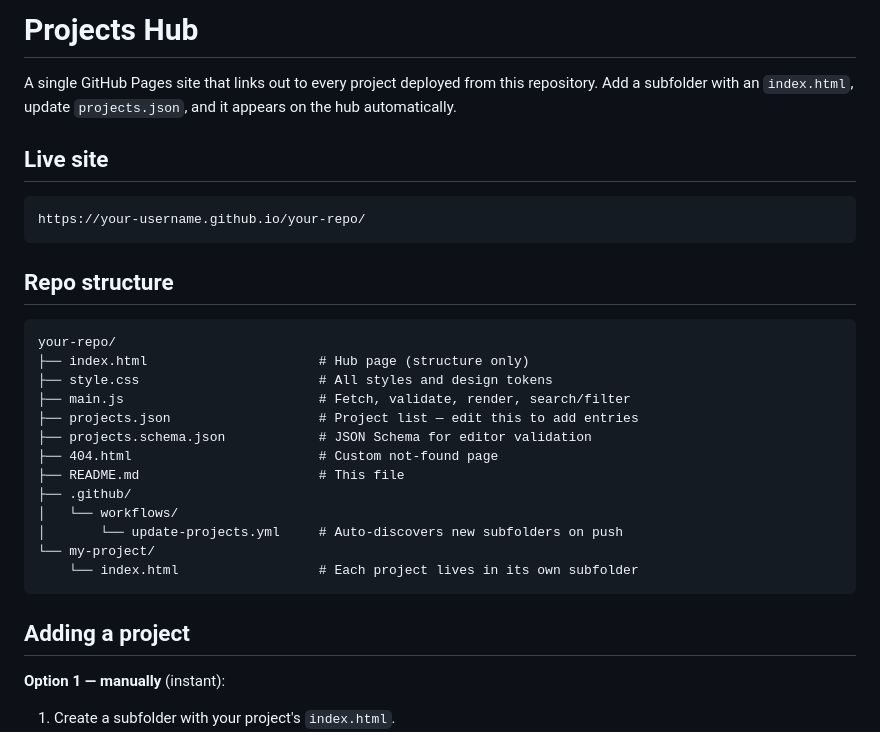
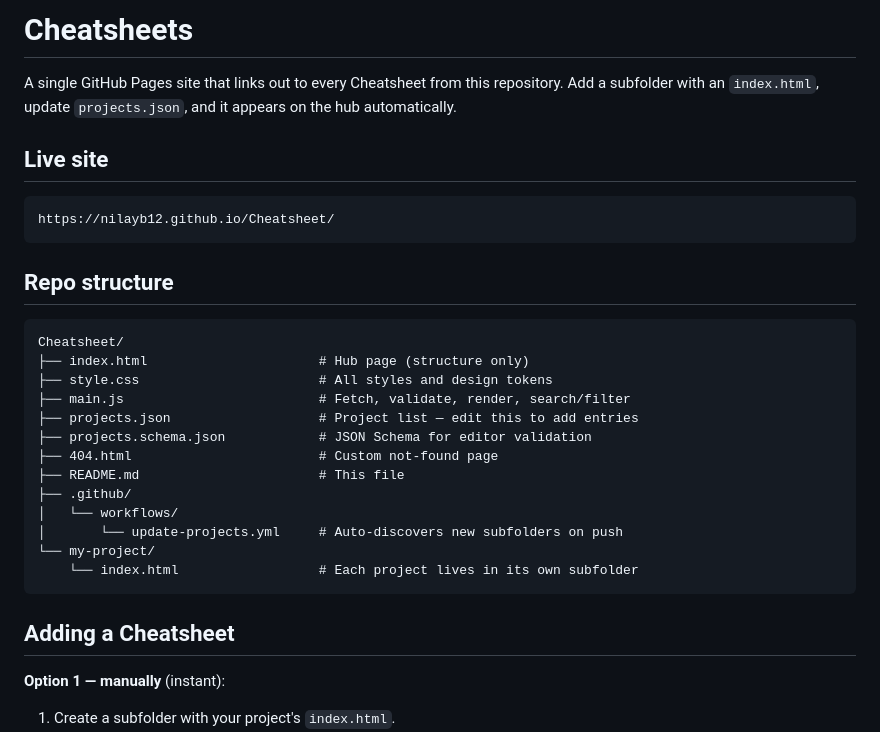
Before and after one commit to nilayb12/Cheatsheet, a Markdown page: README.md, the part around the change. GitHub-like rendering.

Commit message:
Rename Projects Hub to Cheatsheets in README
Updated README to reflect the change from 'Projects Hub' to 'Cheatsheets' and modified relevant sections accordingly.

````diff
--- a/README.md
+++ b/README.md
@@ -1,17 +1,17 @@
-# Projects Hub
+# Cheatsheets
 
-A single GitHub Pages site that links out to every project deployed from this repository. Add a subfolder with an `index.html`, update `projects.json`, and it appears on the hub automatically.
+A single GitHub Pages site that links out to every Cheatsheet from this repository. Add a subfolder with an `index.html`, update `projects.json`, and it appears on the hub automatically.
 
 ## Live site
 
 ```
-https://your-username.github.io/your-repo/
+https://nilayb12.github.io/Cheatsheet/
 ```
 
 ## Repo structure
 
 ```
-your-repo/
+Cheatsheet/
 ├── index.html                      # Hub page (structure only)
 ├── style.css                       # All styles and design tokens
 ├── main.js                         # Fetch, validate, render, search/filter
@@ -26,7 +26,7 @@ your-repo/
     └── index.html                  # Each project lives in its own subfolder
 ```
 
-## Adding a project
+## Adding a Cheatsheet
 
 **Option 1 — manually** (instant):
 
````
